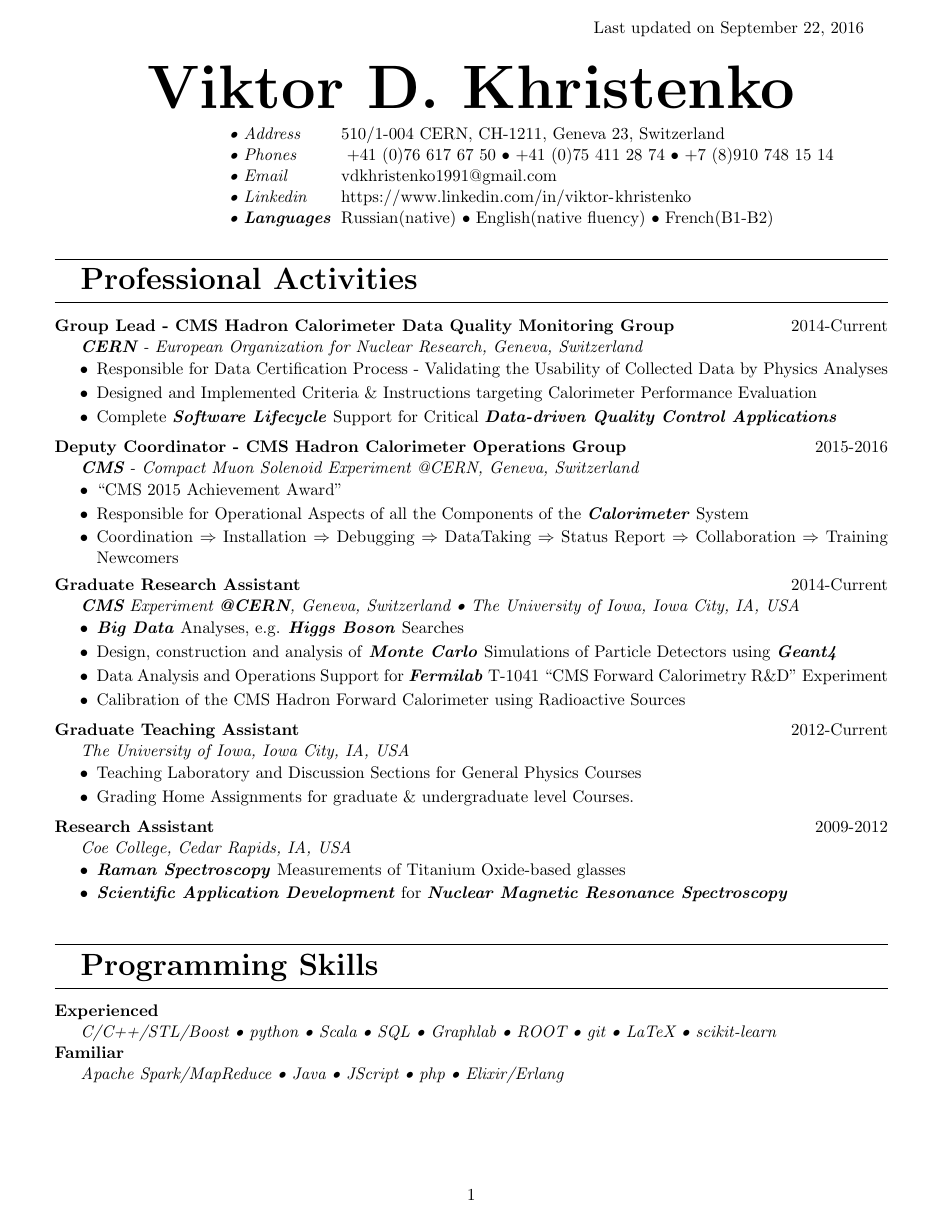
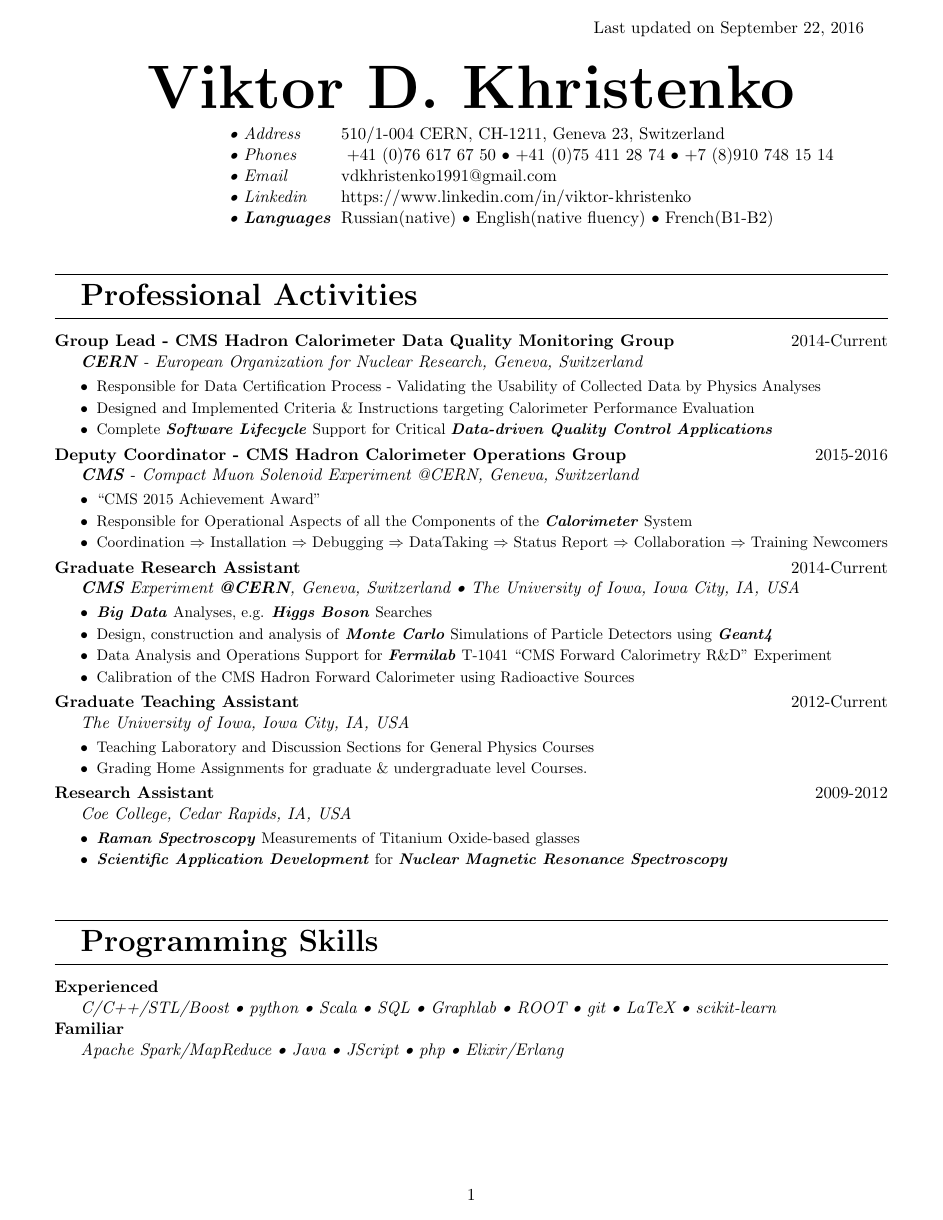
Before and after one commit to vkhristenko/CV, a LaTeX CV (cv1.tex, which reads deps1.cls): page 1 of 2. Compiled offline with pdfLaTeX.

Commit message:
updating font sizes of the activities and education - done

```diff
--- a/cv1.tex
+++ b/cv1.tex
@@ -34,7 +34,7 @@
 %
 % Professional Experience
 %
-\vspace{10pt}
+\vspace{20pt}
 \Section{Professional Activities}
 \ExperienceEntry{\textbf{Group Lead - CMS Hadron Calorimeter Data Quality Monitoring Group}}{2014-Current}{\CreateKeyword{CERN} - European Organization for Nuclear Research, Geneva, Switzerland}{
     \vspace{-10pt}
@@ -79,7 +79,7 @@
 %
 % Programming Skills
 %
-\vspace{10pt}
+\vspace{20pt}
 \Section{Programming Skills}
 \ProgrammingEntry{\textbf{Experienced}}{C/C++/STL/Boost \textbullet{} python \textbullet{} Scala \textbullet{} SQL \textbullet{} Graphlab \textbullet{} ROOT \textbullet{} git \textbullet{} LaTeX \textbullet{} scikit-learn} \\
 \ProgrammingEntry{\textbf{Familiar}}{Apache Spark/MapReduce \textbullet{} Java \textbullet{} JScript \textbullet{} php \textbullet{} Elixir/Erlang}
--- a/deps1.cls
+++ b/deps1.cls
@@ -36,9 +36,9 @@
     \noindent\makebox[\width][l]{#1} \hfill
     \makebox[\width][l]{#2} \\
     \indent
-    \makebox[\width][l]{\textit{#3}} \\
+    \makebox[\width][l]{\textit{#3}} \vspace{5pt}\\
     \noindent
-    \parbox[t][\height][c]{\textwidth}{#4}
+    \parbox[t][\height][c]{\textwidth}{\small{#4}}
     \vspace{-6pt}
 }
 
@@ -46,9 +46,9 @@
     \noindent\makebox[\width][l]{#1} \hfill
     \makebox[\width][l]{#2} \\
     \indent
-    \makebox[\width][l]{\textit{#3}} \\
+    \makebox[\width][l]{\textit{#3}} \vspace{5pt}\\
     \noindent
-    \parbox[t][\height][c]{\textwidth}{#4}
+    \parbox[t][\height][c]{\textwidth}{\small{#4}}
 }
 
 \newcommand{\ProgrammingEntry}[2]{
```
Also changed, not shown: cv1.pdf.
